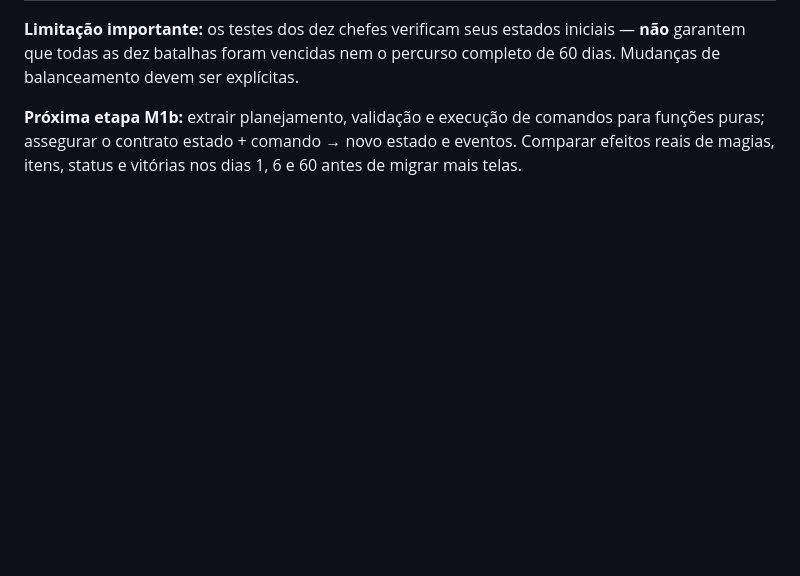
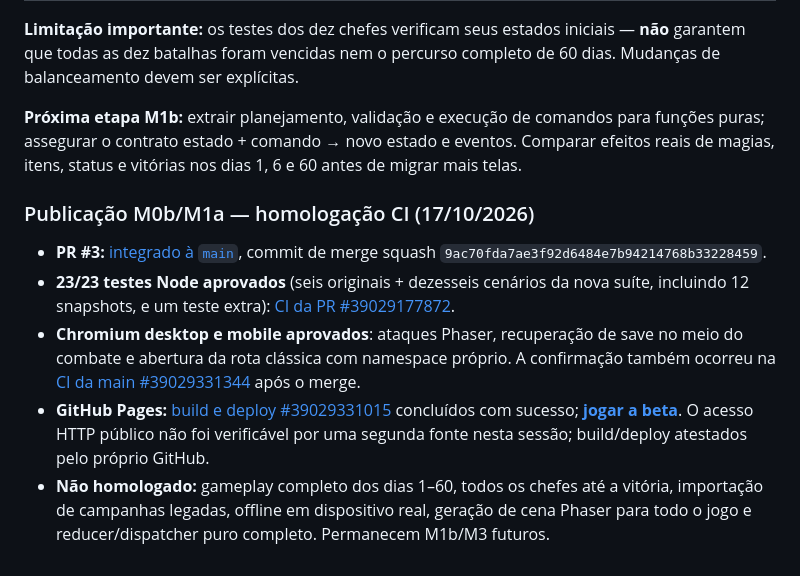
Before and after one commit to pedromaintenance/o-cerco-de-thargrid, a Markdown page: ROADMAP-PHASER.md, the part around the change. GitHub-like rendering; blank space fills up the shorter version.

Commit message:
docs: record green 23-test CI and successful GitHub Pages release for M0b/M1a

```diff
--- a/ROADMAP-PHASER.md
+++ b/ROADMAP-PHASER.md
@@ -282,3 +282,12 @@ Executar **M0b → M1a**: criar snapshots verificados de combates de chefes (esp
 **Limitação importante:** os testes dos dez chefes verificam seus estados iniciais — **não** garantem que todas as dez batalhas foram vencidas nem o percurso completo de 60 dias. Mudanças de balanceamento devem ser explícitas.
 
 **Próxima etapa M1b:** extrair planejamento, validação e execução de comandos para funções puras; assegurar o contrato estado + comando → novo estado e eventos. Comparar efeitos reais de magias, itens, status e vitórias nos dias 1, 6 e 60 antes de migrar mais telas.
+
+
+### Publicação M0b/M1a — homologação CI (17/10/2026)
+
+- **PR #3:** [integrado à `main`](https://github.com/pedromaintenance/o-cerco-de-thargrid/pull/3), commit de merge squash `9ac70fda7ae3f92d6484e7b94214768b33228459`.
+- **23/23 testes Node aprovados** (seis originais + dezesseis cenários da nova suíte, incluindo 12 snapshots, e um teste extra): [CI da PR #39029177872](https://github.com/pedromaintenance/o-cerco-de-thargrid/actions/runs/39029177872).
+- **Chromium desktop e mobile aprovados**: ataques Phaser, recuperação de save no meio do combate e abertura da rota clássica com namespace próprio. A confirmação também ocorreu na [CI da main #39029331344](https://github.com/pedromaintenance/o-cerco-de-thargrid/actions/runs/39029331344) após o merge.
+- **GitHub Pages:** [build e deploy #39029331015](https://github.com/pedromaintenance/o-cerco-de-thargrid/actions/runs/39029331015) concluídos com sucesso; **[jogar a beta](https://pedromaintenance.github.io/o-cerco-de-thargrid/phaser-preview/?demo=1)**. O acesso HTTP público não foi verificável por uma segunda fonte nesta sessão; build/deploy atestados pelo próprio GitHub.
+- **Não homologado:** gameplay completo dos dias 1–60, todos os chefes até a vitória, importação de campanhas legadas, offline em dispositivo real, geração de cena Phaser para todo o jogo e reducer/dispatcher puro completo. Permanecem M1b/M3 futuros.
```
